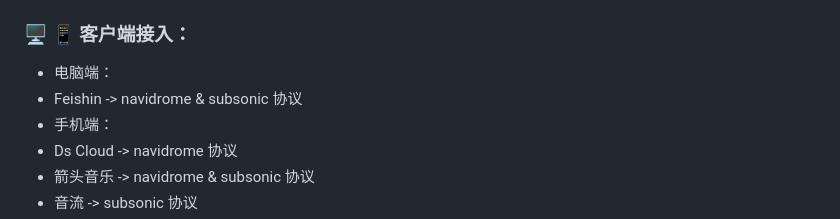
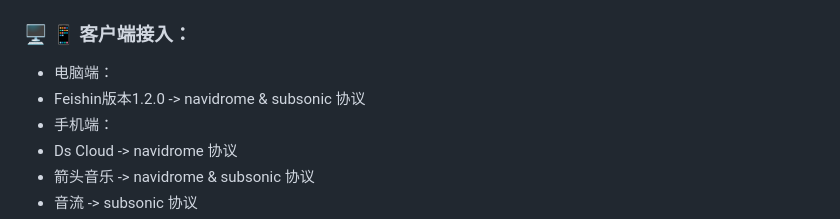
Before and after one commit to sky8282/Tidal-Navidrome-Bridge, a Markdown page: README.md, the part around the change. GitHub-like rendering.

```diff
--- a/README.md
+++ b/README.md
@@ -68,7 +68,7 @@ python3 main.py
 
 ###  🖥️ 📱 客户端接入：
 * 电脑端：
-* Feishin -> navidrome & subsonic 协议
+* Feishin版本1.2.0 -> navidrome & subsonic 协议
 *  手机端：
 *  Ds Cloud -> navidrome 协议
 *  箭头音乐 -> navidrome & subsonic 协议
```
